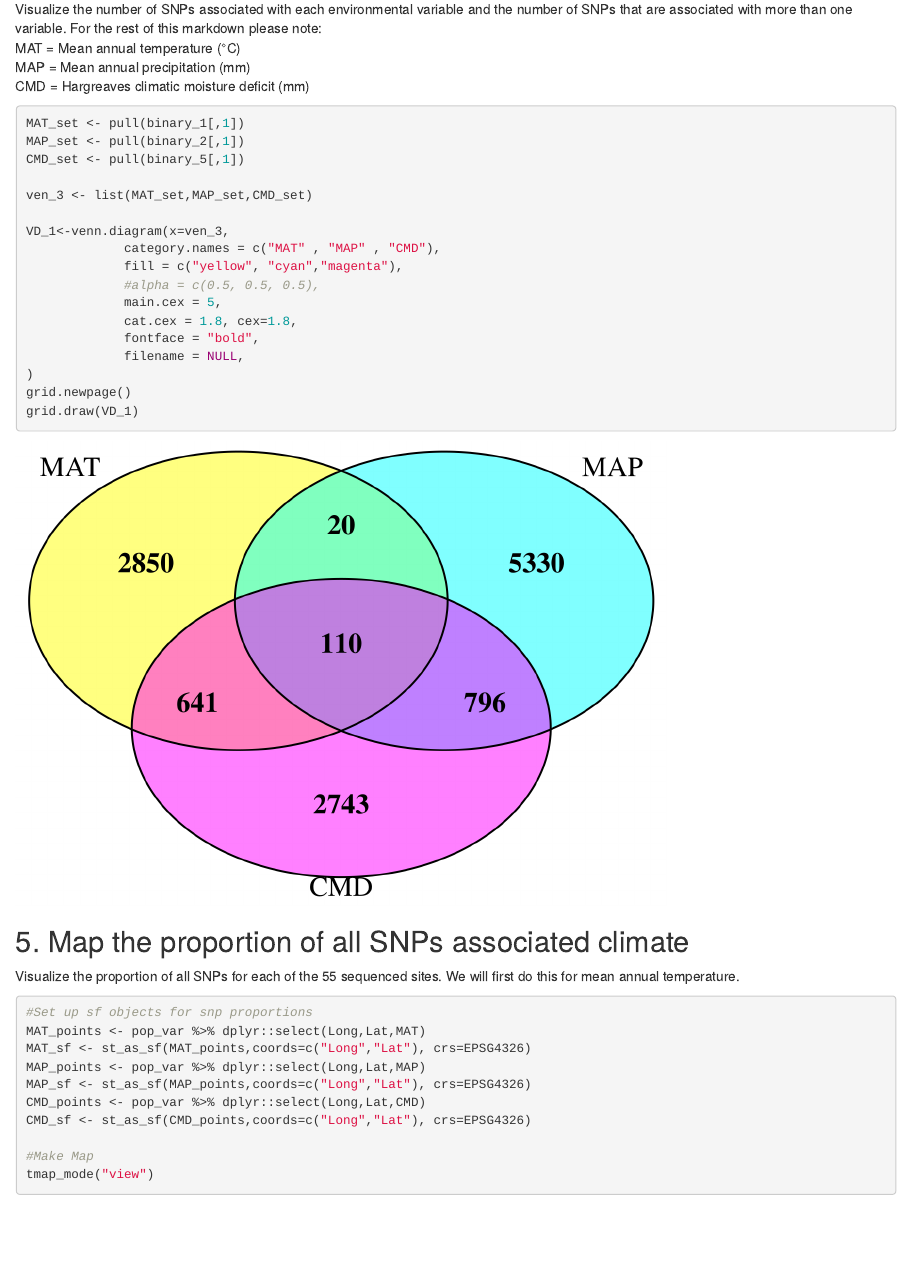
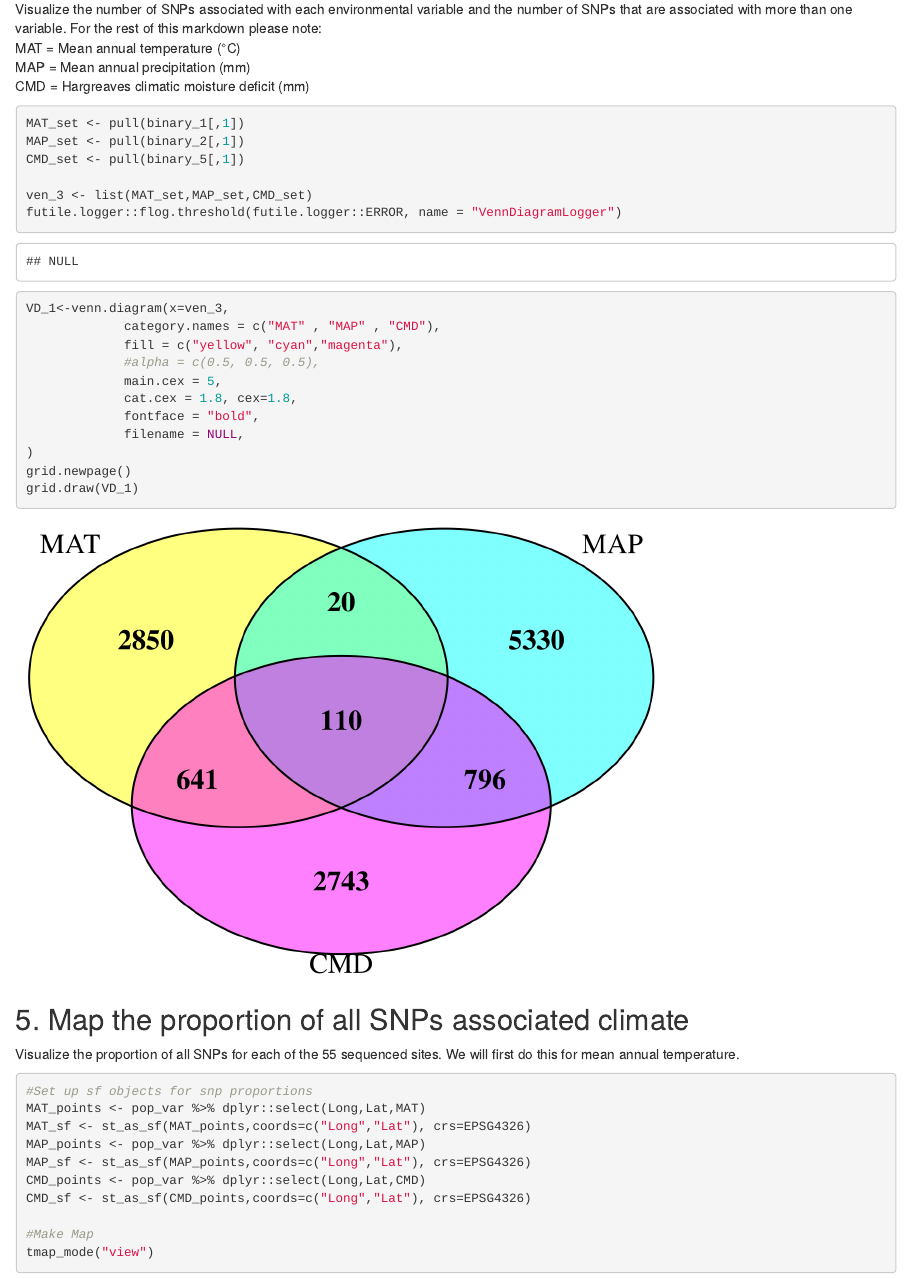
Before and after one commit to anstettd/conservation_genomics, an R Markdown document (Genomics_donor_selection.Rmd): the page in a window 1100 px wide, from 1820 px down. Rendered offline with R 4.5, knitr and Pandoc, with nearby package versions; some code elsewhere in the file could not run offline.

Commit message:
md_update_2

```diff
--- a/Genomics_donor_selection.Rmd
+++ b/Genomics_donor_selection.Rmd
@@ -94,7 +94,7 @@ MAP_set <- pull(binary_2[,1])
 CMD_set <- pull(binary_5[,1])
 
 ven_3 <- list(MAT_set,MAP_set,CMD_set)
-
+futile.logger::flog.threshold(futile.logger::ERROR, name = "VennDiagramLogger")
 VD_1<-venn.diagram(x=ven_3,
              category.names = c("MAT" , "MAP" , "CMD"),
              fill = c("yellow", "cyan","magenta"),
```
Also changed, not shown: Genomics_donor_selection.html, Genomics_donor_selection.md, Genomics_donor_selection.Rmd (1 more changed lines).
